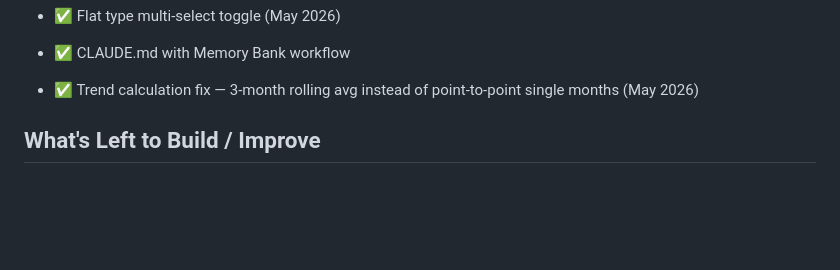
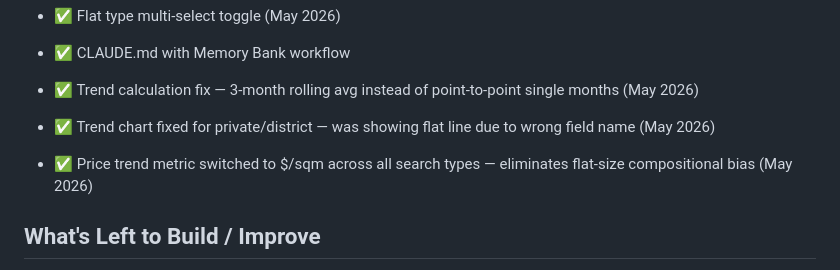
Before and after one commit to beisong/hdbtracker, a Markdown page: memory-bank/progress.md, the part around the change. Drawn GitHub-style; blank space fills up the shorter version.

```diff
--- a/memory-bank/progress.md
+++ b/memory-bank/progress.md
@@ -59,6 +59,8 @@ worthit-api.fly.dev    → Fly.io (Express API + SQLite) — ✅ LIVE
 - ✅ Flat type multi-select toggle (May 2026)
 - ✅ CLAUDE.md with Memory Bank workflow
 - ✅ Trend calculation fix — 3-month rolling avg instead of point-to-point single months (May 2026)
+- ✅ Trend chart fixed for private/district — was showing flat line due to wrong field name (May 2026)
+- ✅ Price trend metric switched to $/sqm across all search types — eliminates flat-size compositional bias (May 2026)
 
 ## What's Left to Build / Improve
 - 🔲 Automated tests
```
Also changed, not shown: memory-bank/activeContext.md (+10 -0 lines).
